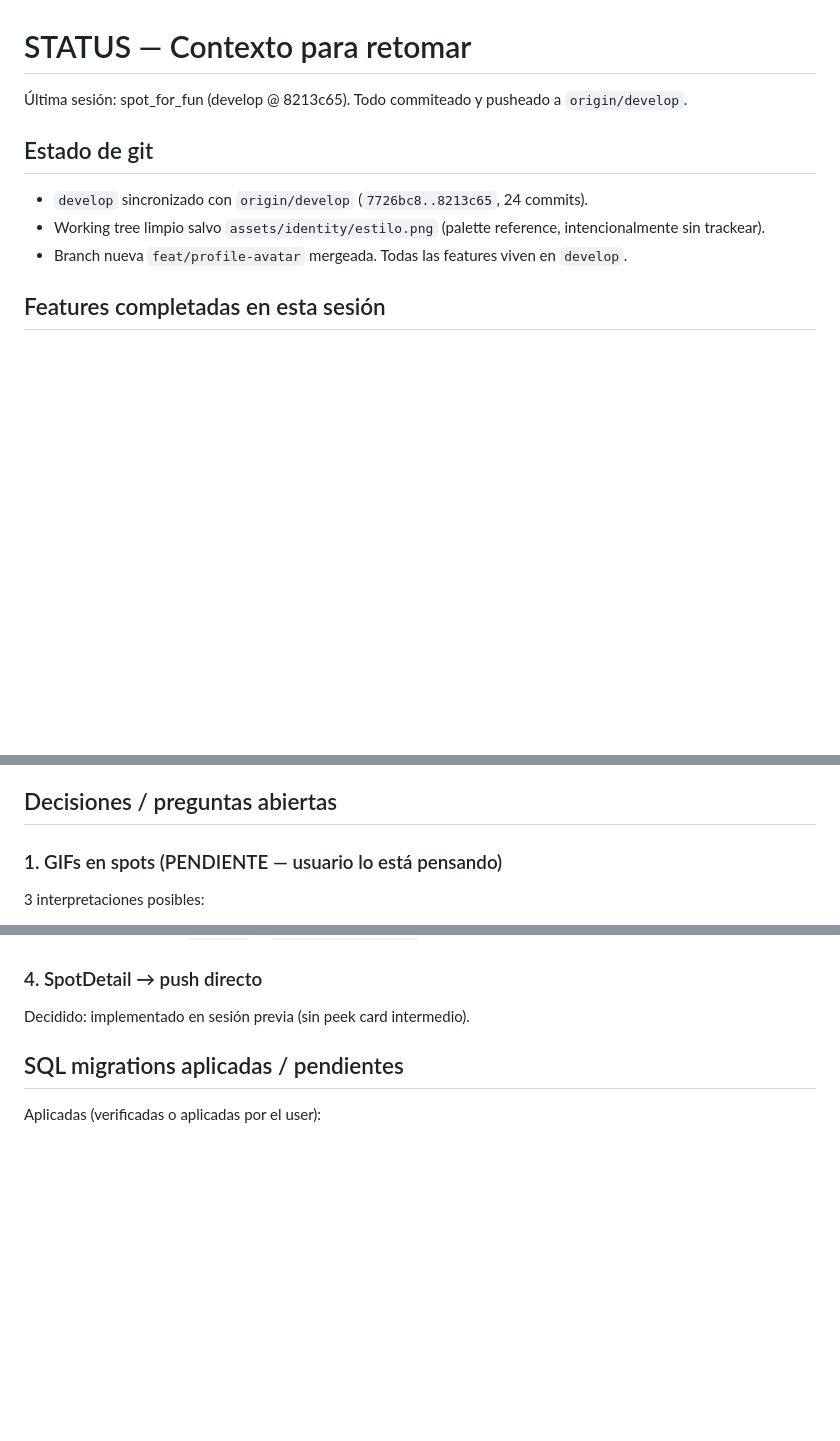
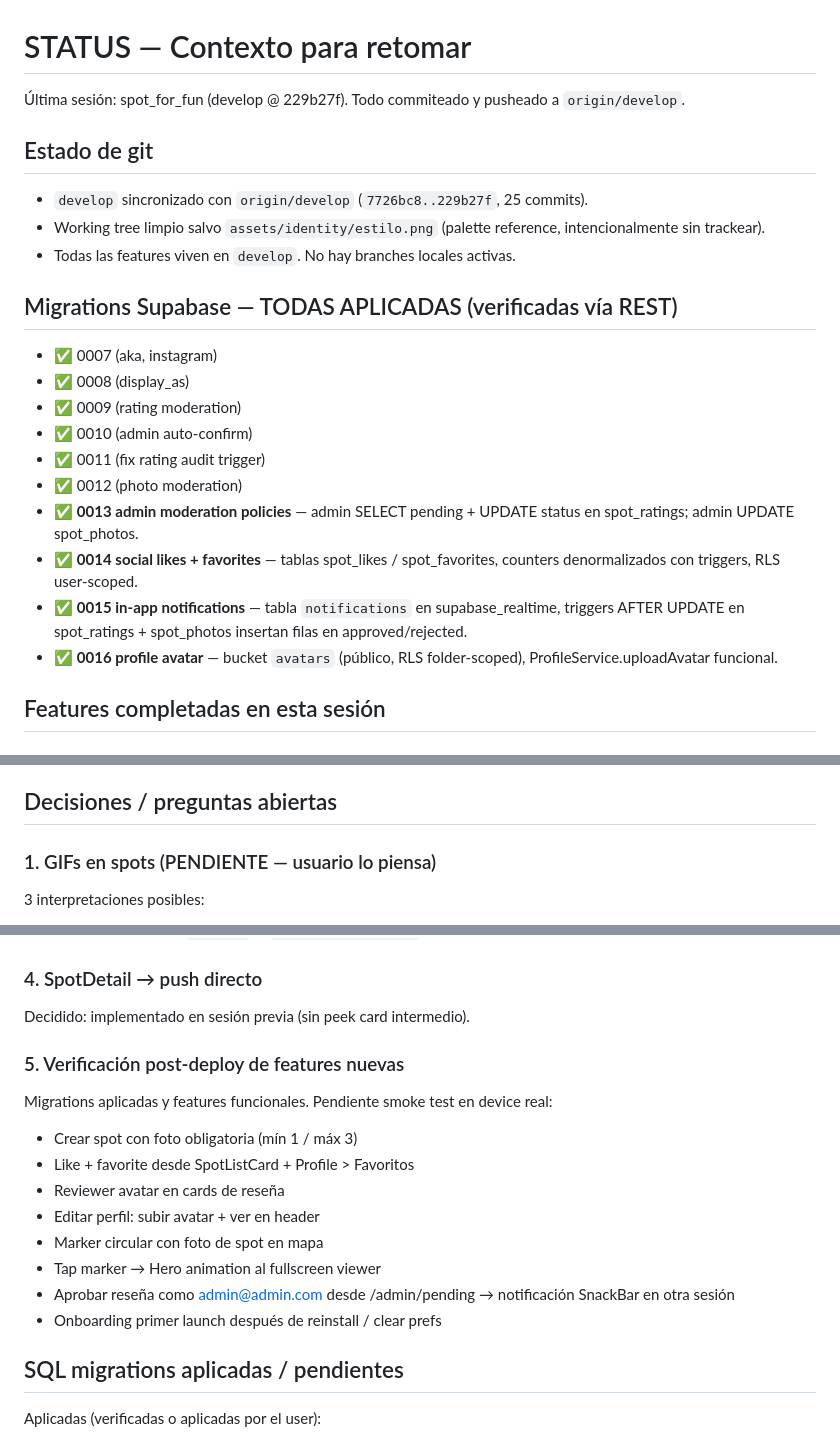
Before and after one commit to Azzzako/spot_for_fun, a Markdown page: STATUS.md, 3 parts joined by grey strips. Drawn GitHub-style; blank space fills up the shorter version.

Commit message:
docs(status): mark migrations 0013-0016 applied, add smoke-test checklist

```diff
--- a/STATUS.md
+++ b/STATUS.md
@@ -1,11 +1,23 @@
 # STATUS — Contexto para retomar
 
-Última sesión: spot_for_fun (develop @ 8213c65). Todo commiteado y pusheado a `origin/develop`.
+Última sesión: spot_for_fun (develop @ 229b27f). Todo commiteado y pusheado a `origin/develop`.
 
 ## Estado de git
-- `develop` sincronizado con `origin/develop` (`7726bc8..8213c65`, 24 commits).
+- `develop` sincronizado con `origin/develop` (`7726bc8..229b27f`, 25 commits).
 - Working tree limpio salvo `assets/identity/estilo.png` (palette reference, intencionalmente sin trackear).
-- Branch nueva `feat/profile-avatar` mergeada. Todas las features viven en `develop`.
+- Todas las features viven en `develop`. No hay branches locales activas.
+
+## Migrations Supabase — TODAS APLICADAS (verificadas vía REST)
+- ✅ 0007 (aka, instagram)
+- ✅ 0008 (display_as)
+- ✅ 0009 (rating moderation)
+- ✅ 0010 (admin auto-confirm)
+- ✅ 0011 (fix rating audit trigger)
+- ✅ 0012 (photo moderation)
+- ✅ **0013 admin moderation policies** — admin SELECT pending + UPDATE status en spot_ratings; admin UPDATE spot_photos.
+- ✅ **0014 social likes + favorites** — tablas spot_likes / spot_favorites, counters denormalizados con triggers, RLS user-scoped.
+- ✅ **0015 in-app notifications** — tabla `notifications` en supabase_realtime, triggers AFTER UPDATE en spot_ratings + spot_photos insertan filas en approved/rejected.
+- ✅ **0016 profile avatar** — bucket `avatars` (público, RLS folder-scoped), ProfileService.uploadAvatar funcional.
 
 ## Features completadas en esta sesión
 
@@ -49,7 +61,7 @@
 
 ## Decisiones / preguntas abiertas
 
-### 1. GIFs en spots (PENDIENTE — usuario lo está pensando)
+### 1. GIFs en spots (PENDIENTE — usuario lo piensa)
 3 interpretaciones posibles:
 - **A) GIFs animados como la foto misma** (Recommended): image_picker ya los soporta, falta widget `AnimatedNetworkImage` (Image.network directo + cache custom) y migración para `mime_type` / `is_animated`. Marcador del mapa quedaría estático (primer frame).
 - **B) Overlay de GIFs / stickers**: integración Tenor/Giphy API, schema nuevo.
@@ -65,6 +77,17 @@ Decidido: ya resuelto en `de41a5a` — `fetchVisiblePhotos` se llama en paralelo
 
 ### 4. SpotDetail → push directo
 Decidido: implementado en sesión previa (sin peek card intermedio).
+
+### 5. Verificación post-deploy de features nuevas
+Migrations aplicadas y features funcionales. Pendiente smoke test en device real:
+- Crear spot con foto obligatoria (mín 1 / máx 3)
+- Like + favorite desde SpotListCard + Profile > Favoritos
+- Reviewer avatar en cards de reseña
+- Editar perfil: subir avatar + ver en header
+- Marker circular con foto de spot en mapa
+- Tap marker → Hero animation al fullscreen viewer
+- Aprobar reseña como admin@admin.com desde /admin/pending → notificación SnackBar en otra sesión
+- Onboarding primer launch después de reinstall / clear prefs
 
 ## SQL migrations aplicadas / pendientes
 
```
